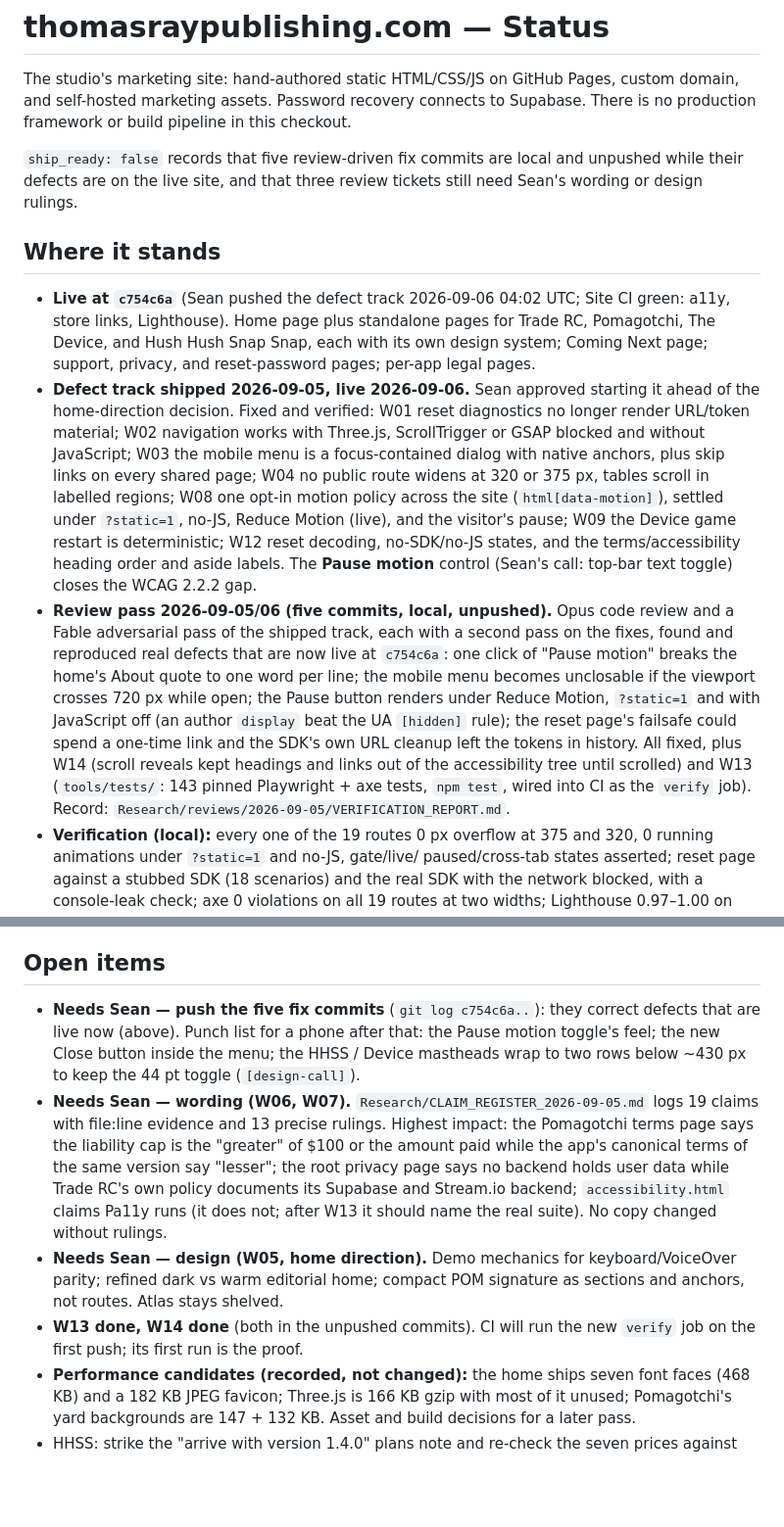
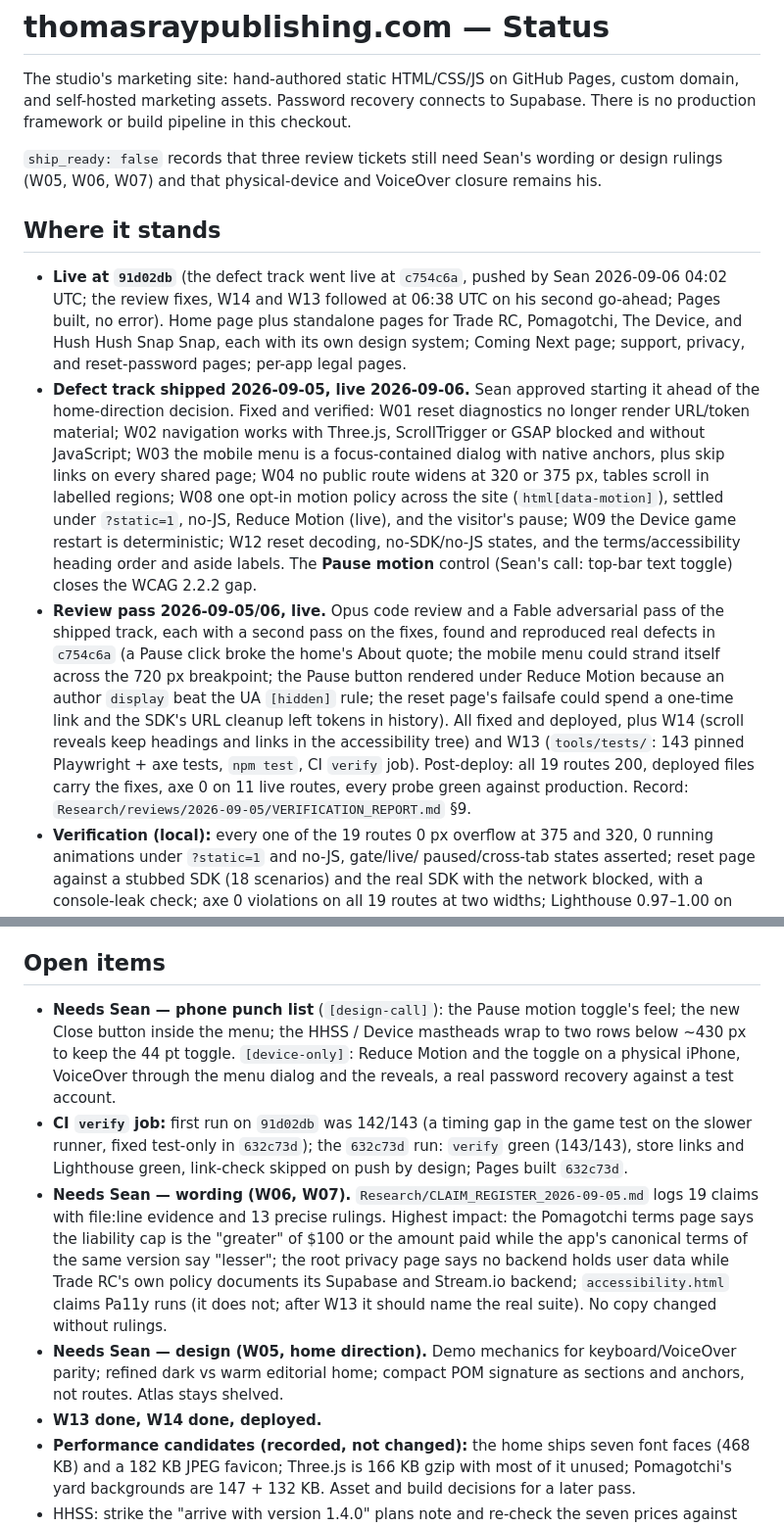
Before and after one commit to thomasraypublishing/thomasraypublishing, a Markdown page: STATUS.md, 2 parts joined by grey strips. Shown at 98% size. Drawn GitHub-style; blank space fills up the shorter version.

Commit message:
STATUS: review fixes, W14 and W13 live at 91d02db; CI verify job green on 632c73d; punch list and rulings
Co-Authored-By: Claude Fable 5.1 <noreply@anthropic.com>

```diff
--- a/STATUS.md
+++ b/STATUS.md
@@ -11,17 +11,18 @@ The studio's marketing site: hand-authored static HTML/CSS/JS on GitHub Pages,
 custom domain, and self-hosted marketing assets. Password recovery connects
 to Supabase. There is no production framework or build pipeline in this checkout.
 
-`ship_ready: false` records that five review-driven fix commits are local and
-unpushed while their defects are on the live site, and that three review
-tickets still need Sean's wording or design rulings.
+`ship_ready: false` records that three review tickets still need Sean's
+wording or design rulings (W05, W06, W07) and that physical-device and
+VoiceOver closure remains his.
 
 ## Where it stands
 
-- **Live at `c754c6a`** (Sean pushed the defect track 2026-09-06 04:02 UTC;
-  Site CI green: a11y, store links, Lighthouse). Home page plus standalone
-  pages for Trade RC, Pomagotchi, The Device, and Hush Hush Snap Snap, each
-  with its own design system; Coming Next page; support, privacy, and
-  reset-password pages; per-app legal pages.
+- **Live at `91d02db`** (the defect track went live at `c754c6a`, pushed by
+  Sean 2026-09-06 04:02 UTC; the review fixes, W14 and W13 followed at
+  06:38 UTC on his second go-ahead; Pages built, no error). Home page plus
+  standalone pages for Trade RC, Pomagotchi, The Device, and Hush Hush Snap
+  Snap, each with its own design system; Coming Next page; support,
+  privacy, and reset-password pages; per-app legal pages.
 - **Defect track shipped 2026-09-05, live 2026-09-06.** Sean approved
   starting it ahead of the home-direction decision. Fixed and verified: W01 reset diagnostics no longer render URL/token material; W02
   navigation works with Three.js, ScrollTrigger or GSAP blocked and without
@@ -33,19 +34,19 @@ tickets still need Sean's wording or design rulings.
   restart is deterministic; W12 reset decoding, no-SDK/no-JS states, and the
   terms/accessibility heading order and aside labels. The **Pause motion**
   control (Sean's call: top-bar text toggle) closes the WCAG 2.2.2 gap.
-- **Review pass 2026-09-05/06 (five commits, local, unpushed).** Opus code
-  review and a Fable adversarial pass of the shipped track, each with a
-  second pass on the fixes, found and reproduced real defects that are now
-  live at `c754c6a`: one click of "Pause motion" breaks the home's About
-  quote to one word per line; the mobile menu becomes unclosable if the
-  viewport crosses 720 px while open; the Pause button renders under Reduce
-  Motion, `?static=1` and with JavaScript off (an author `display` beat the
-  UA `[hidden]` rule); the reset page's failsafe could spend a one-time link
-  and the SDK's own URL cleanup left the tokens in history. All fixed, plus
-  W14 (scroll reveals kept headings and links out of the accessibility tree
-  until scrolled) and W13 (`tools/tests/`: 143 pinned Playwright + axe tests,
-  `npm test`, wired into CI as the `verify` job). Record:
-  `Research/reviews/2026-09-05/VERIFICATION_REPORT.md`.
+- **Review pass 2026-09-05/06, live.** Opus code review and a Fable
+  adversarial pass of the shipped track, each with a second pass on the
+  fixes, found and reproduced real defects in `c754c6a` (a Pause click broke
+  the home's About quote; the mobile menu could strand itself across the
+  720 px breakpoint; the Pause button rendered under Reduce Motion because
+  an author `display` beat the UA `[hidden]` rule; the reset page's failsafe
+  could spend a one-time link and the SDK's URL cleanup left tokens in
+  history). All fixed and deployed, plus W14 (scroll reveals keep headings
+  and links in the accessibility tree) and W13 (`tools/tests/`: 143 pinned
+  Playwright + axe tests, `npm test`, CI `verify` job). Post-deploy: all 19
+  routes 200, deployed files carry the fixes, axe 0 on 11 live routes, every
+  probe green against production. Record:
+  `Research/reviews/2026-09-05/VERIFICATION_REPORT.md` §9.
 - **Verification (local):** every one of the 19 routes 0 px overflow at 375
   and 320, 0 running animations under `?static=1` and no-JS, gate/live/
   paused/cross-tab states asserted; reset page against a stubbed SDK (18
@@ -68,11 +69,16 @@ tickets still need Sean's wording or design rulings.
 
 ## Open items
 
-- **Needs Sean — push the five fix commits** (`git log c754c6a..`): they
-  correct defects that are live now (above). Punch list for a phone after
-  that: the Pause motion toggle's feel; the new Close button inside the
-  menu; the HHSS / Device mastheads wrap to two rows below ~430 px to keep
-  the 44 pt toggle (`[design-call]`).
+- **Needs Sean — phone punch list** (`[design-call]`): the Pause motion
+  toggle's feel; the new Close button inside the menu; the HHSS / Device
+  mastheads wrap to two rows below ~430 px to keep the 44 pt toggle.
+  `[device-only]`: Reduce Motion and the toggle on a physical iPhone,
+  VoiceOver through the menu dialog and the reveals, a real password
+  recovery against a test account.
+- **CI `verify` job:** first run on `91d02db` was 142/143 (a timing gap in
+  the game test on the slower runner, fixed test-only in `632c73d`); the
+  `632c73d` run: `verify` green (143/143), store links and Lighthouse green,
+  link-check skipped on push by design; Pages built `632c73d`.
 - **Needs Sean — wording (W06, W07).** `Research/CLAIM_REGISTER_2026-09-05.md`
   logs 19 claims with file:line evidence and 13 precise rulings. Highest
   impact: the Pomagotchi terms page says the liability cap is the "greater"
@@ -84,8 +90,7 @@ tickets still need Sean's wording or design rulings.
 - **Needs Sean — design (W05, home direction).** Demo mechanics for
   keyboard/VoiceOver parity; refined dark vs warm editorial home; compact
   POM signature as sections and anchors, not routes. Atlas stays shelved.
-- **W13 done, W14 done** (both in the unpushed commits). CI will run the
-  new `verify` job on the first push; its first run is the proof.
+- **W13 done, W14 done, deployed.**
 - **Performance candidates (recorded, not changed):** the home ships seven
   font faces (468 KB) and a 182 KB JPEG favicon; Three.js is 166 KB gzip
   with most of it unused; Pomagotchi's yard backgrounds are 147 + 132 KB.
```
